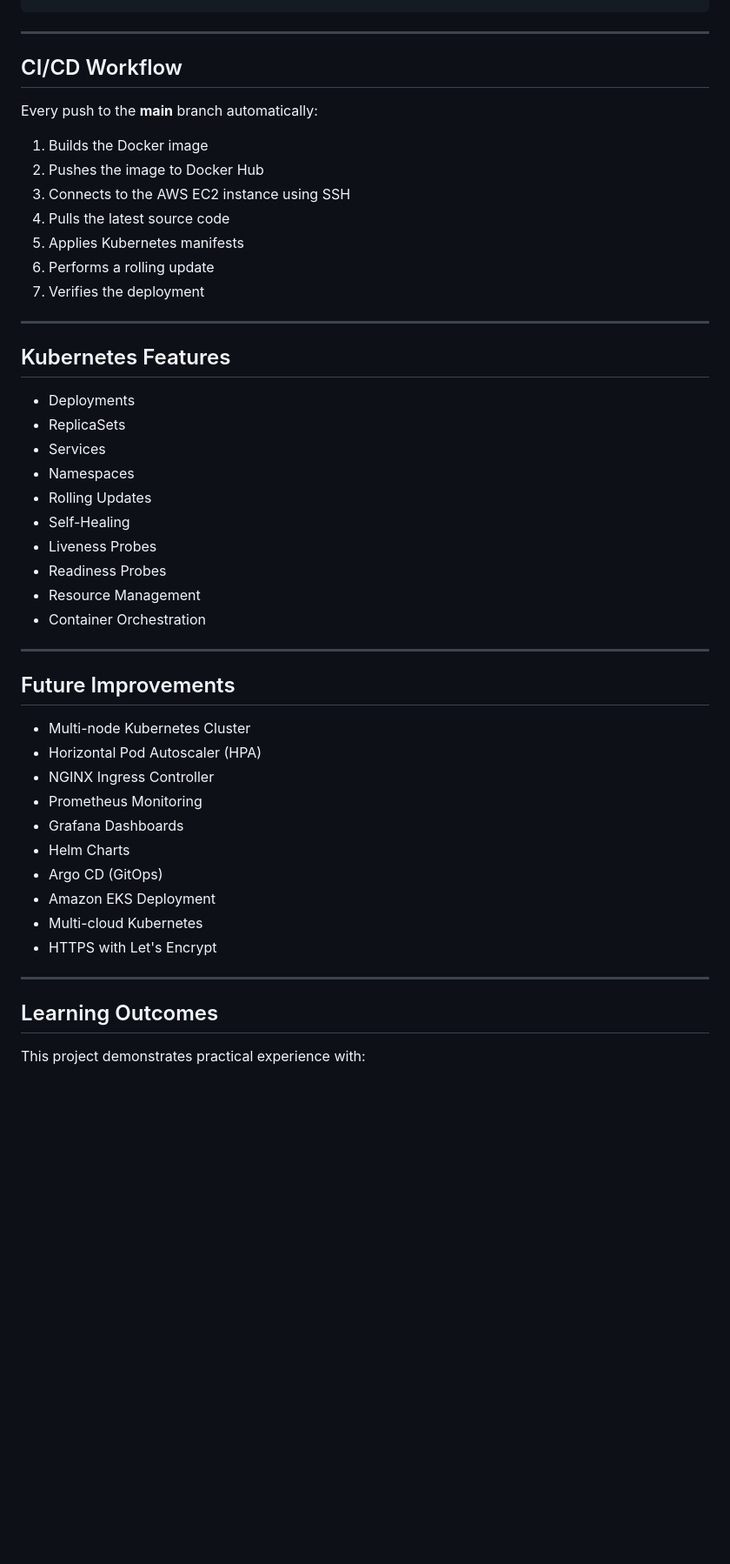
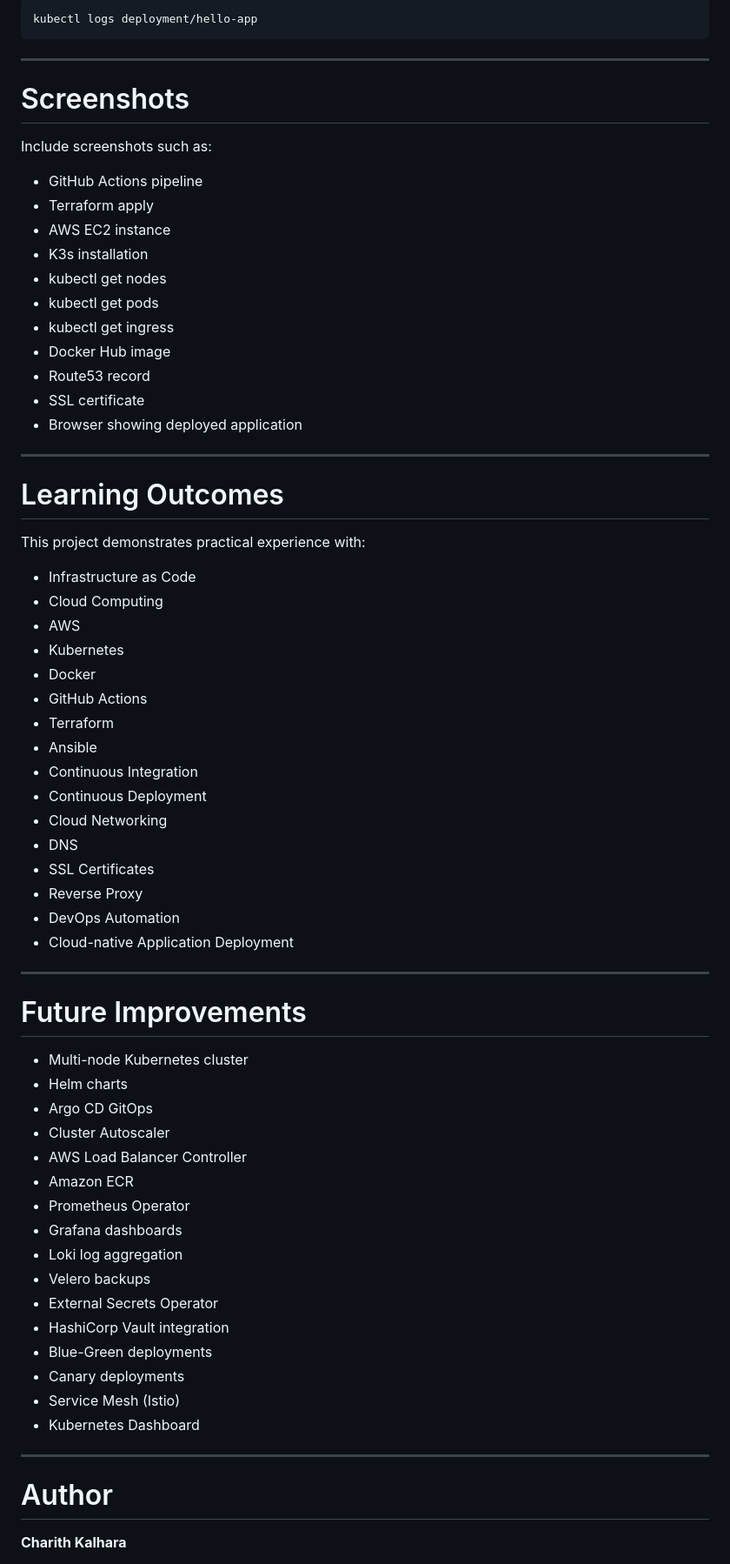
Before and after one commit to CharithKalhara/cloud-native-kubernetes--lab, a Markdown page: README.md, the part around one of its changes. Shown at 87% size. GitHub-like rendering; blank space fills up the shorter version.

````diff
--- a/README.md
+++ b/README.md
@@ -156,52 +585,72 @@ kubectl get pods -n production-lab
+```bash
+kubectl logs deployment/hello-app
 ```
 
 ---
 
-## CI/CD Workflow
+# Screenshots
 
-Every push to the **main** branch automatically:
+Include screenshots such as:
 
-1. Builds the Docker image
-2. Pushes the image to Docker Hub
-3. Connects to the AWS EC2 instance using SSH
-4. Pulls the latest source code
-5. Applies Kubernetes manifests
-6. Performs a rolling update
-7. Verifies the deployment
+- GitHub Actions pipeline
+- Terraform apply
+- AWS EC2 instance
+- K3s installation
+- kubectl get nodes
+- kubectl get pods
+- kubectl get ingress
+- Docker Hub image
+- Route53 record
+- SSL certificate
+- Browser showing deployed application
 
 ---
 
-## Kubernetes Features
+# Learning Outcomes
 
-- Deployments
-- ReplicaSets
-- Services
-- Namespaces
-- Rolling Updates
-- Self-Healing
-- Liveness Probes
-- Readiness Probes
-- Resource Management
-- Container Orchestration
+This project demonstrates practical experience with:
+
+- Infrastructure as Code
+- Cloud Computing
+- AWS
+- Kubernetes
+- Docker
+- GitHub Actions
+- Terraform
+- Ansible
+- Continuous Integration
+- Continuous Deployment
+- Cloud Networking
+- DNS
+- SSL Certificates
+- Reverse Proxy
+- DevOps Automation
+- Cloud-native Application Deployment
 
 ---
 
-## Future Improvements
+# Future Improvements
 
-- Multi-node Kubernetes Cluster
-- Horizontal Pod Autoscaler (HPA)
-- NGINX Ingress Controller
-- Prometheus Monitoring
-- Grafana Dashboards
-- Helm Charts
-- Argo CD (GitOps)
-- Amazon EKS Deployment
-- Multi-cloud Kubernetes
-- HTTPS with Let's Encrypt
+- Multi-node Kubernetes cluster
+- Helm charts
+- Argo CD GitOps
+- Cluster Autoscaler
+- AWS Load Balancer Controller
+- Amazon ECR
+- Prometheus Operator
+- Grafana dashboards
+- Loki log aggregation
+- Velero backups
+- External Secrets Operator
+- HashiCorp Vault integration
+- Blue-Green deployments
+- Canary deployments
+- Service Mesh (Istio)
+- Kubernetes Dashboard
 
 ---
 
-## Learning Outcomes
+# Author
 
-This project demonstrates practical experience with:
+**Charith Kalhara**
 
````
Also changed, not shown: other parts of README.md (+527 -94 lines).
